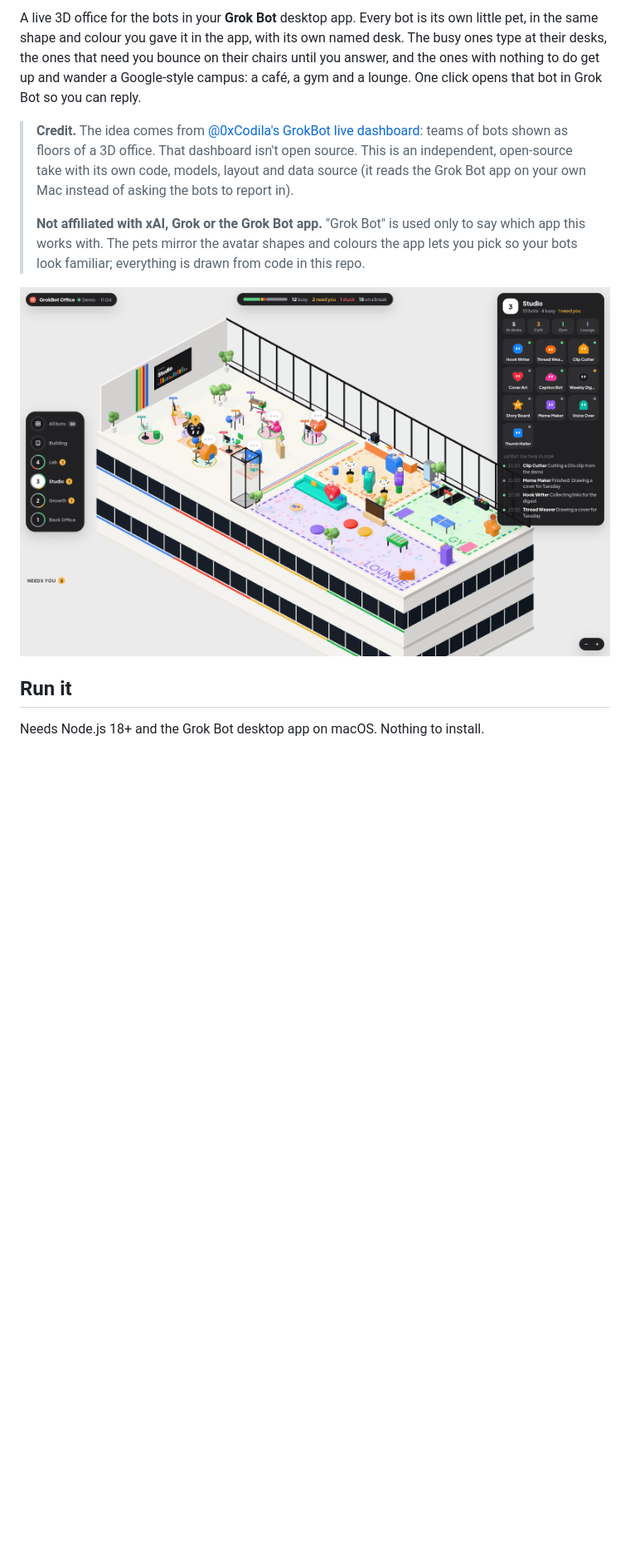
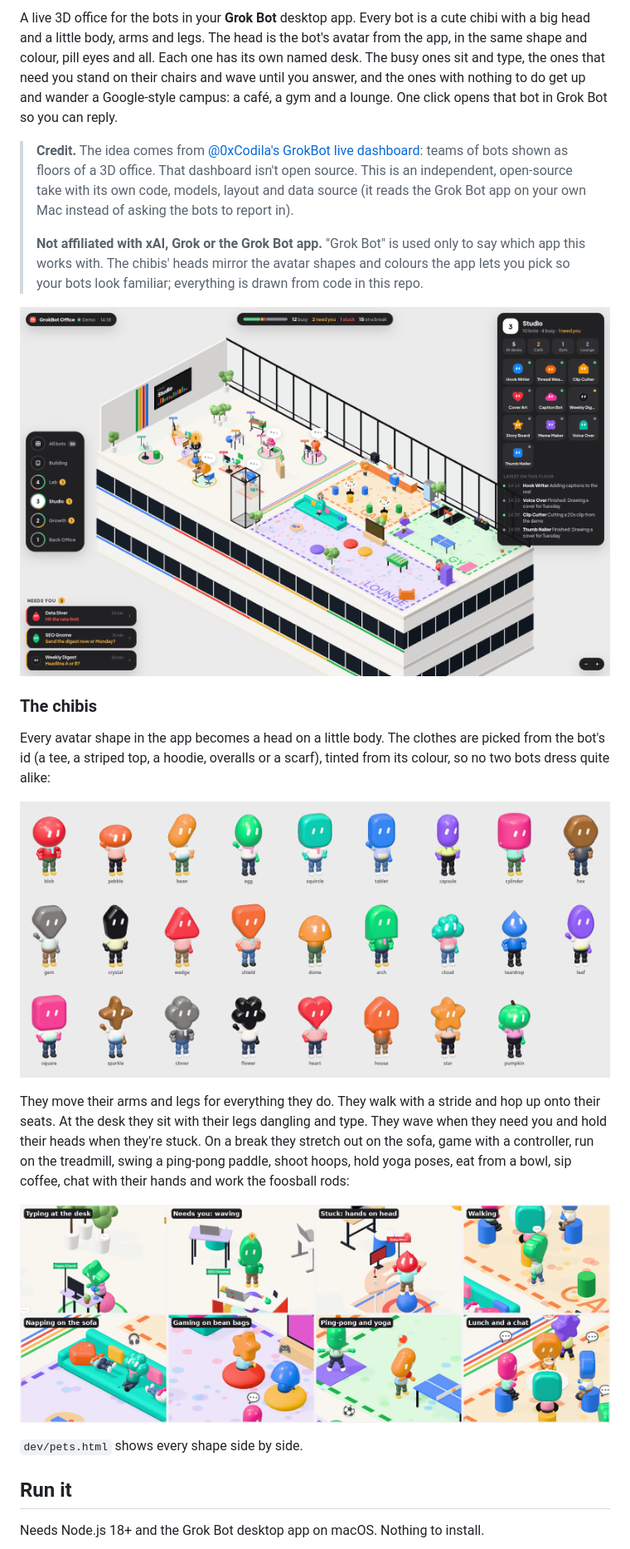
Before and after one commit to Charonyuu/grokbot-office, a Markdown page: README.md, the part around one of its changes. Shown at 83% size. GitHub-like rendering; pictures changed too: docs/chibi-activities.png (added), docs/chibis.png (added), docs/zones.png; blank space fills up the shorter version.

Commit message:
Chibi bots: avatar-shaped heads on a skinned body with arms and legs, posed for every state and activity

```diff
--- a/README.md
+++ b/README.md
@@ -4,11 +4,23 @@
 
-A live 3D office for the bots in your **Grok Bot** desktop app. Every bot is its own little pet, in the same shape and colour you gave it in the app, with its own named desk. The busy ones type at their desks, the ones that need you bounce on their chairs until you answer, and the ones with nothing to do get up and wander a Google-style campus: a café, a gym and a lounge. One click opens that bot in Grok Bot so you can reply.
+A live 3D office for the bots in your **Grok Bot** desktop app. Every bot is a cute chibi with a big head and a little body, arms and legs. The head is the bot's avatar from the app, in the same shape and colour, pill eyes and all. Each one has its own named desk. The busy ones sit and type, the ones that need you stand on their chairs and wave until you answer, and the ones with nothing to do get up and wander a Google-style campus: a café, a gym and a lounge. One click opens that bot in Grok Bot so you can reply.
 
 > **Credit.** The idea comes from [@0xCodila's GrokBot live dashboard](https://x.com/0xCodila/status/2116960213206966317): teams of bots shown as floors of a 3D office. That dashboard isn't open source. This is an independent, open-source take with its own code, models, layout and data source (it reads the Grok Bot app on your own Mac instead of asking the bots to report in).
 >
-> **Not affiliated with xAI, Grok or the Grok Bot app.** "Grok Bot" is used only to say which app this works with. The pets mirror the avatar shapes and colours the app lets you pick so your bots look familiar; everything is drawn from code in this repo.
+> **Not affiliated with xAI, Grok or the Grok Bot app.** "Grok Bot" is used only to say which app this works with. The chibis' heads mirror the avatar shapes and colours the app lets you pick so your bots look familiar; everything is drawn from code in this repo.
 
 ![A floor: named desks on the left; café, gym and lounge on the right, with bots on a break eating, running, playing ping-pong and video games](docs/zones.png)
+
+### The chibis
+
+Every avatar shape in the app becomes a head on a little body. The clothes are picked from the bot's id (a tee, a striped top, a hoodie, overalls or a scarf), tinted from its colour, so no two bots dress quite alike:
+
+![Every avatar shape as a chibi head: blob, pebble, bean, egg, squircle, tablet, capsule, cylinder, hex, gem, crystal, wedge, shield, dome, arch, cloud, teardrop, leaf, square, sparkle, clover, flower, heart, house, star, pumpkin](docs/chibis.png)
+
+They move their arms and legs for everything they do. They walk with a stride and hop up onto their seats. At the desk they sit with their legs dangling and type. They wave when they need you and hold their heads when they're stuck. On a break they stretch out on the sofa, game with a controller, run on the treadmill, swing a ping-pong paddle, shoot hoops, hold yoga poses, eat from a bowl, sip coffee, chat with their hands and work the foosball rods:
+
+![Chibis typing, waving, stuck, walking, napping, gaming, playing ping-pong and yoga, eating and chatting](docs/chibi-activities.png)
+
+`dev/pets.html` shows every shape side by side.
 
 ## Run it
 
```
Also changed, not shown: other parts of README.md (+8 -8 lines), docs/all-bots.png, 6 other files.
